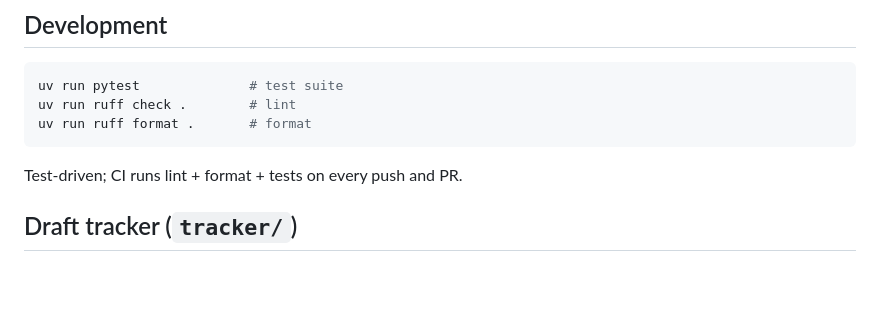
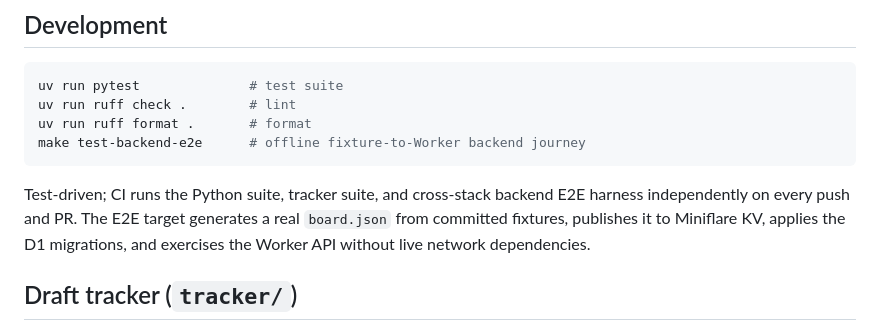
Before and after one commit to brian-bell/ffb, a Markdown page: README.md, the part around the change. Drawn GitHub-style; blank space fills up the shorter version.

Commit message:
docs: document backend e2e verification

````diff
--- a/README.md
+++ b/README.md
@@ -114,9 +114,13 @@ to different league settings is a config swap, not a re-ingest.
 uv run pytest              # test suite
 uv run ruff check .        # lint
 uv run ruff format .       # format
+make test-backend-e2e      # offline fixture-to-Worker backend journey
 ```
 
-Test-driven; CI runs lint + format + tests on every push and PR.
+Test-driven; CI runs the Python suite, tracker suite, and cross-stack backend E2E
+harness independently on every push and PR. The E2E target generates a real
+`board.json` from committed fixtures, publishes it to Miniflare KV, applies the
+D1 migrations, and exercises the Worker API without live network dependencies.
 
 ## Draft tracker (`tracker/`)
 
````
Also changed, not shown: AGENTS.md (+18 -7 lines).
